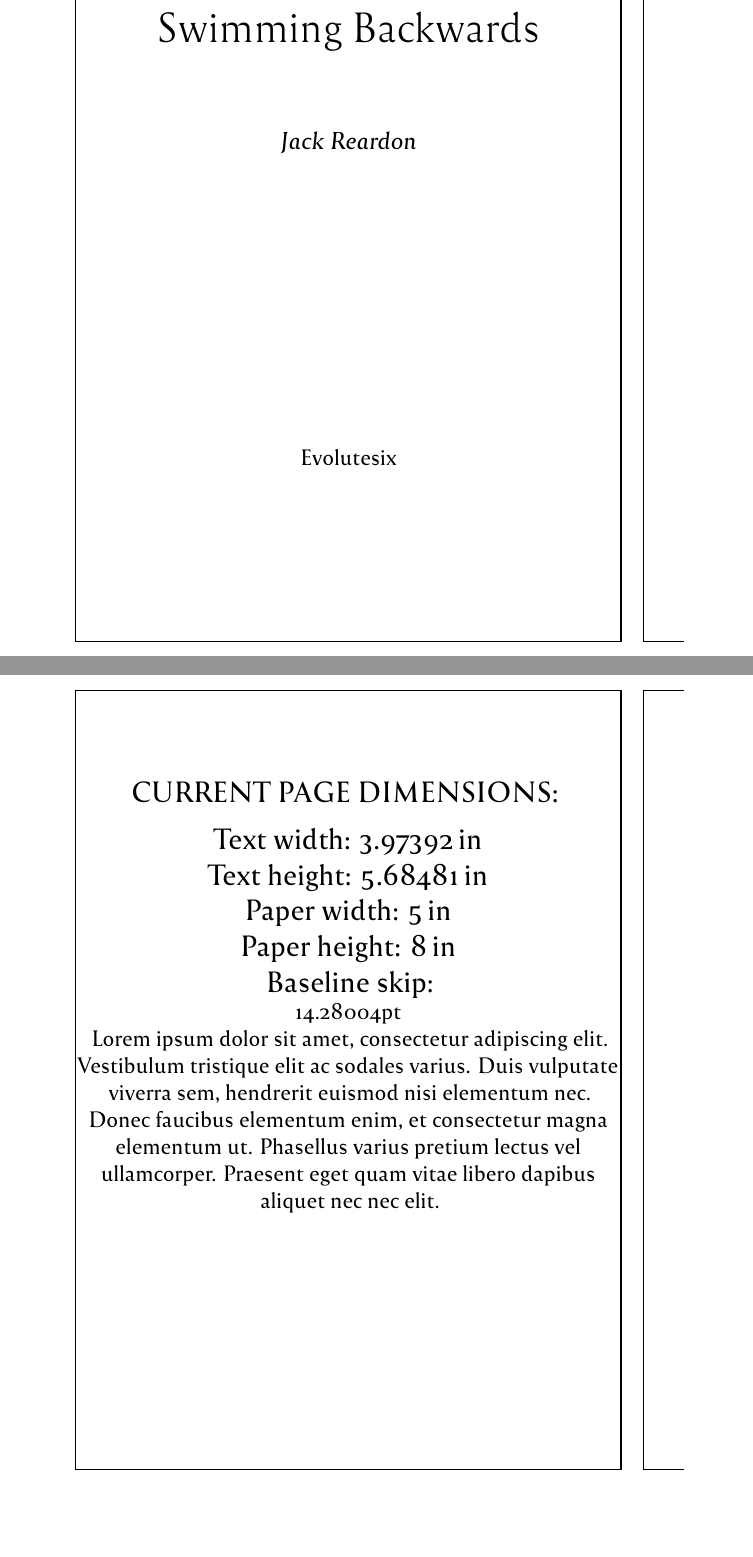
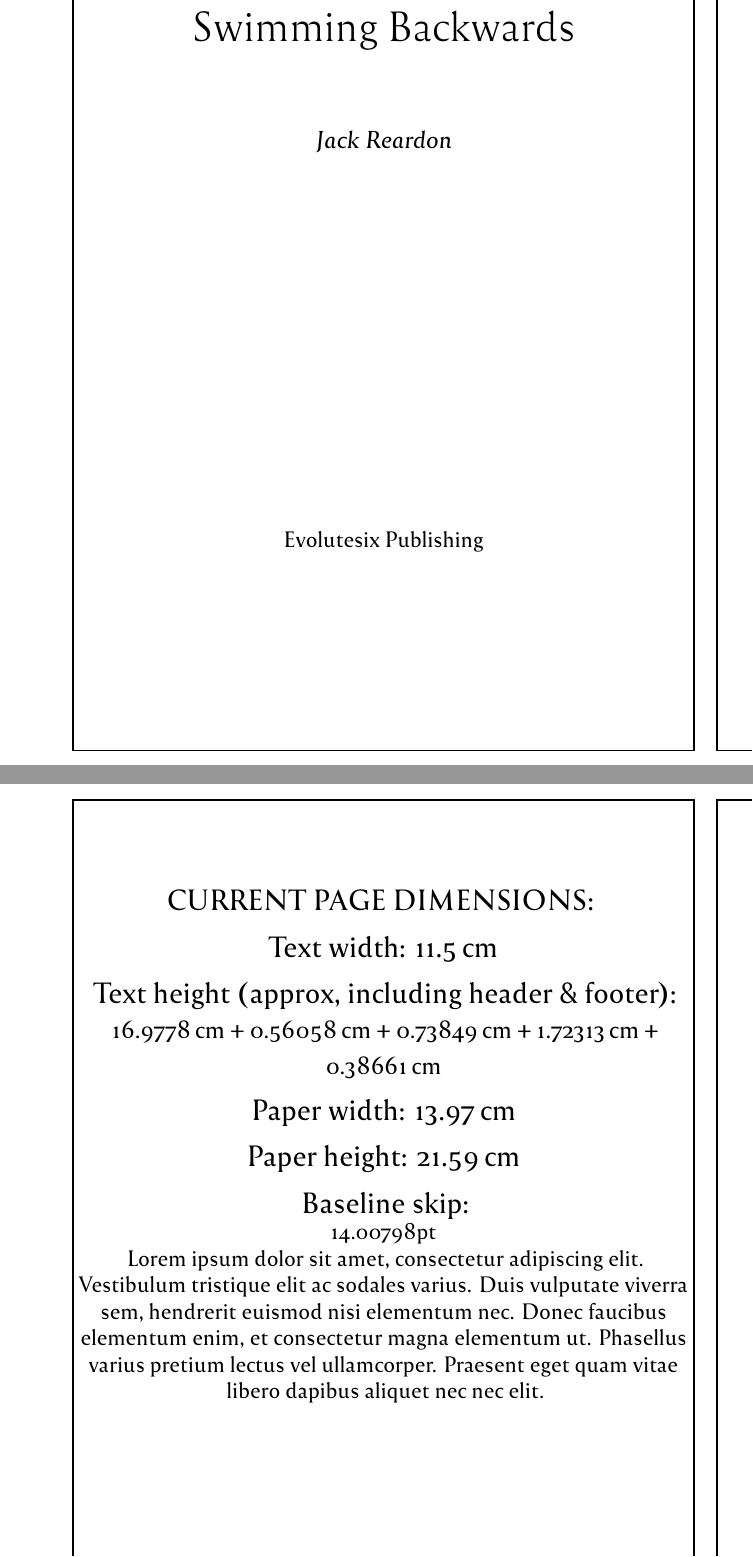
Before and after one commit to JLanzuisi/Jack-SB, a LaTeX thesis (Main.tex, which reads preamble.tex): two parts of pages 3 and 7 of 400 before the commit and two parts of pages 3 and 7 of 372 after it, joined at a grey line, cut so that both start at the same text, the shorter picture padded with empty space. Compiled offline with XeLaTeX.

Commit message:
Settle on 5.5x8.5 paper

```diff
--- a/Main.tex
+++ b/Main.tex
@@ -9,7 +9,7 @@
 \author{Jack Reardon}
 \title{Swimming Backwards}
 \date{}
-\publishers{Evolutesix}
+\publishers{Evolutesix Publishing}
 \extratitle{
 \begin{center}
 \large\addfontfeatures{LetterSpace=7}
@@ -29,10 +29,22 @@
 CURRENT PAGE DIMENSIONS:
 \medskip
 
-Text width: \Convert[unit=in]{\the\textwidth}\\
-Text height: \Convert[unit=in]{\the\textheight}\\
-Paper width: \Convert[unit=in]{\the\paperwidth}\\
-Paper height: \Convert[unit=in]{\the\paperheight}\\
+Text width: \Convert[unit=cm]{\the\textwidth}
+
+\medskip
+Text height (approx, including header \& footer):\\
+{\large
+\Convert[unit=cm]{\the\textheight} + \Convert[unit=cm]{\the\headheight} +
+\Convert[unit=cm]{\the\headsep}  + \Convert[unit=cm]{\the\footskip} +
+\Convert[unit=cm]{\the\topskip}}
+
+\medskip
+Paper width: \Convert[unit=cm]{\the\paperwidth}
+
+\medskip
+Paper height: \Convert[unit=cm]{\the\paperheight}
+
+\medskip
 Baseline skip: \\
 \normalsize\the\baselineskip\\
 Lorem ipsum dolor sit amet, consectetur adipiscing elit. Vestibulum tristique
--- a/preamble.tex
+++ b/preamble.tex
@@ -19,7 +19,7 @@
     ItalicFont=Reforma1918-BlancaItalica.otf
 ]{Reforma1918-Blanca.otf}
 % Line spacing multiplication factor
-\linespread{1.05}
+\linespread{1.03}
 
 \frenchspacing % Don't add extra space after periods
 
@@ -27,9 +27,8 @@
 
 % Global class options.
 \KOMAoptions{
-    draft = false,
-    paper = 5in:8in,
-    BCOR = 8.25mm, % Binding correction
+    draft = true,
+    paper = 5.5in:8.5in,
     twoside = true,
     fontsize = {11},
     toc = left, % ToC Style
@@ -39,8 +38,9 @@
     headsepline = true, % Header line
     footinclude = true, % Include footer in type area
     headinclude = true, % Include header in type area
-    DIV = 20, % Type area size, for an explanation look at Koma-Script guide
 }
+
+\areaset[8.25mm]{11.5cm}{20cm}
 
 \usepackage{lengthconvert} % For the dimensions page
 \usepackage{showframe}
```
Also changed, not shown: out/Main.pdf.
